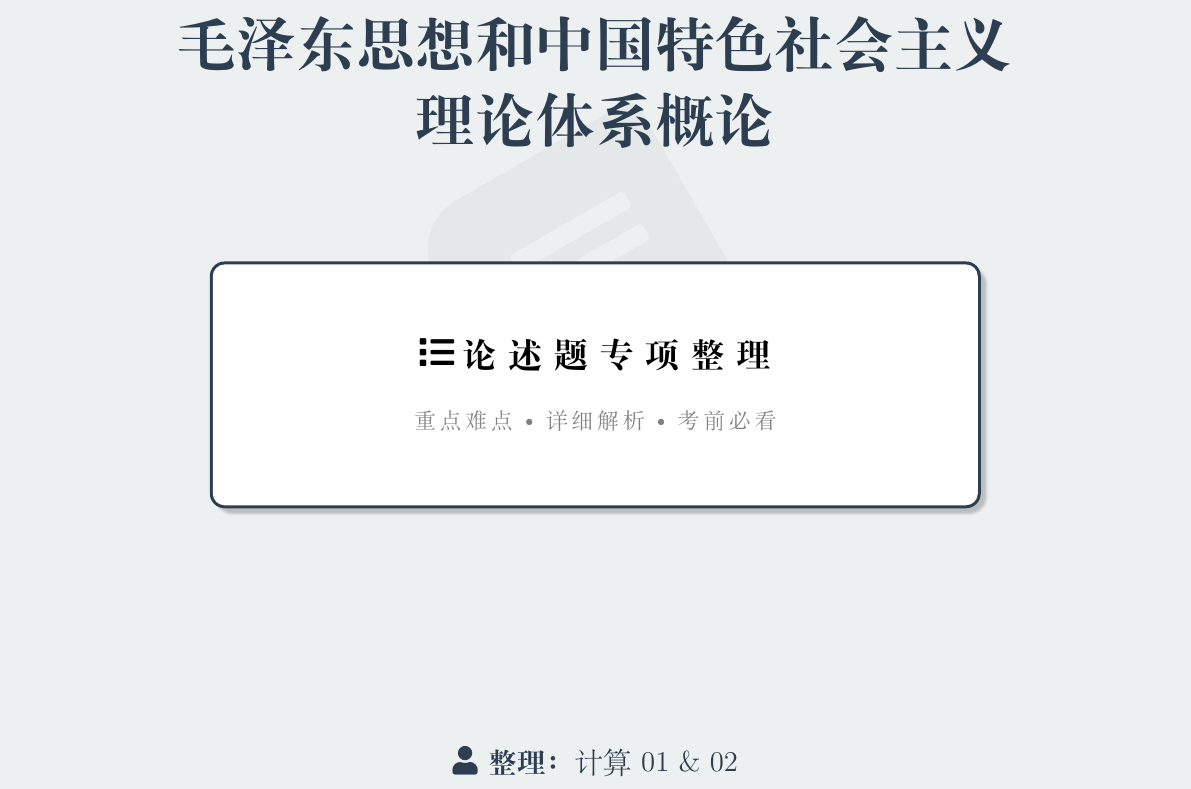
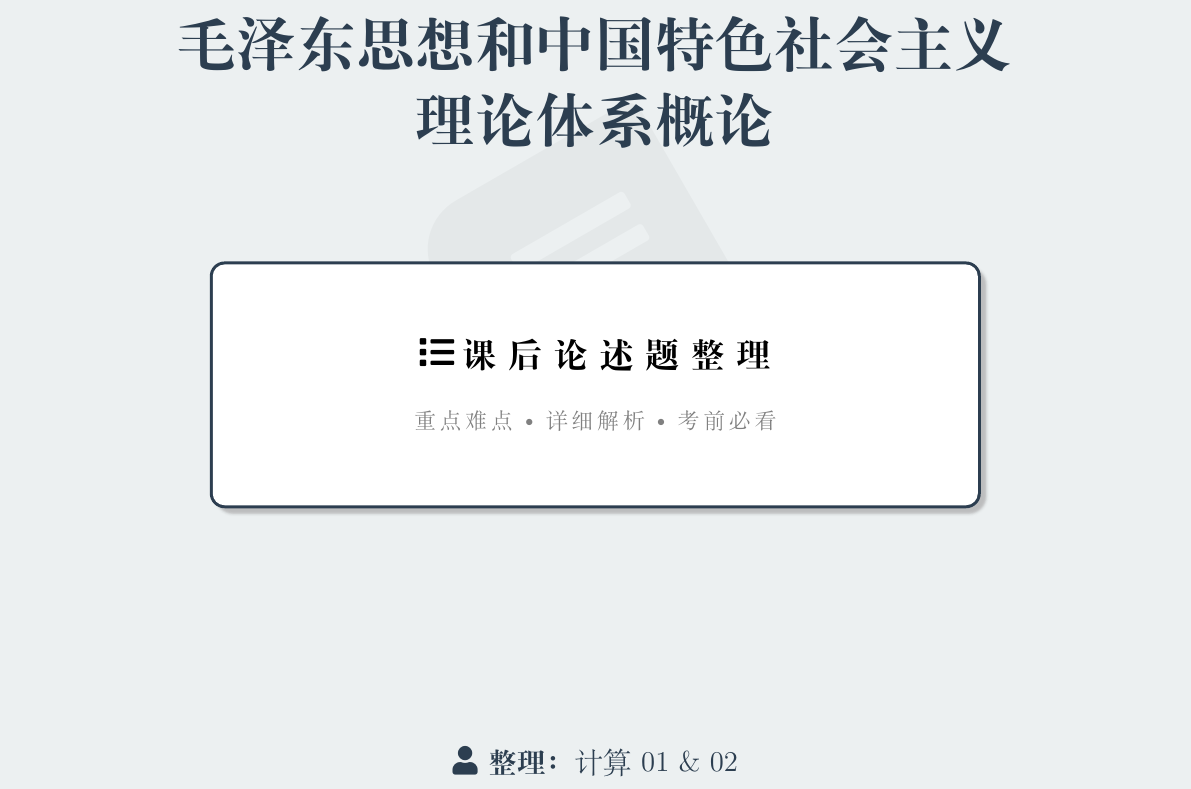
Before and after one commit to wey05/Essay-Question-Review-LaTeX-Template, a LaTeX document (毛中概复习笔记.tex): part of page 1 of 6, cut so that both start at the same text. Compiled offline with XeLaTeX.

Commit message:
version 2.1

```diff
--- a/毛中概复习笔记.tex
+++ b/毛中概复习笔记.tex
@@ -145,7 +145,7 @@
         halign=center,
         top=1.2cm, bottom=1.2cm
     ]
-        {\Large\bfseries \faList\ 论述题专项整理}\\[0.8em]
+        {\Large\bfseries \faList\ 课后论述题整理}\\[0.8em]
         {\color{gray}\small 重点难点 \textbullet\ 详细解析 \textbullet\ 考前必看}
     \end{tcolorbox}
 
```
Also changed, not shown: 毛中概复习笔记.pdf, 2 other files.
